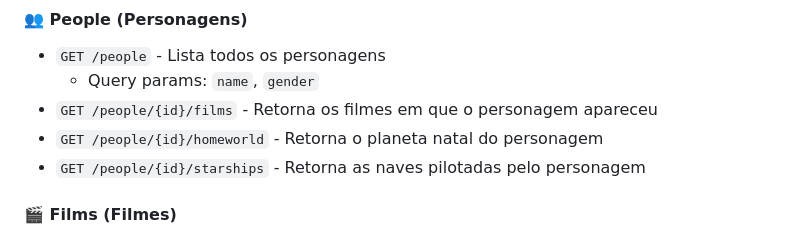
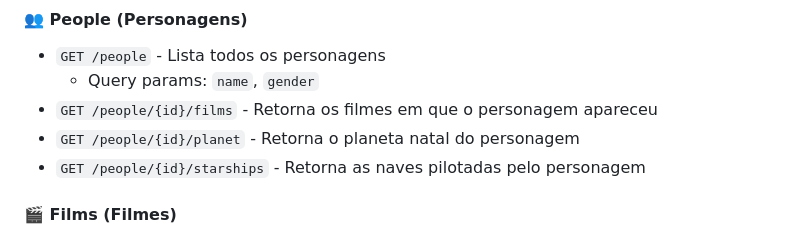
Before and after one commit to MarivaldoDev/Teste-Tecnico-Power-Data, a Markdown page: README.md, the part around the change. Rendered like a GitHub page.

Commit message:
Fix endpoint path in documentation (planet instead of homeworld)
Co-authored-by: MarivaldoDev <126726979+MarivaldoDev@users.noreply.github.com>

```diff
--- a/README.md
+++ b/README.md
@@ -87,7 +87,7 @@ Após iniciar a aplicação, acesse:
 - `GET /people` - Lista todos os personagens
   - Query params: `name`, `gender`
 - `GET /people/{id}/films` - Retorna os filmes em que o personagem apareceu
-- `GET /people/{id}/homeworld` - Retorna o planeta natal do personagem
+- `GET /people/{id}/planet` - Retorna o planeta natal do personagem
 - `GET /people/{id}/starships` - Retorna as naves pilotadas pelo personagem
 
 #### 🎬 Films (Filmes)
```
